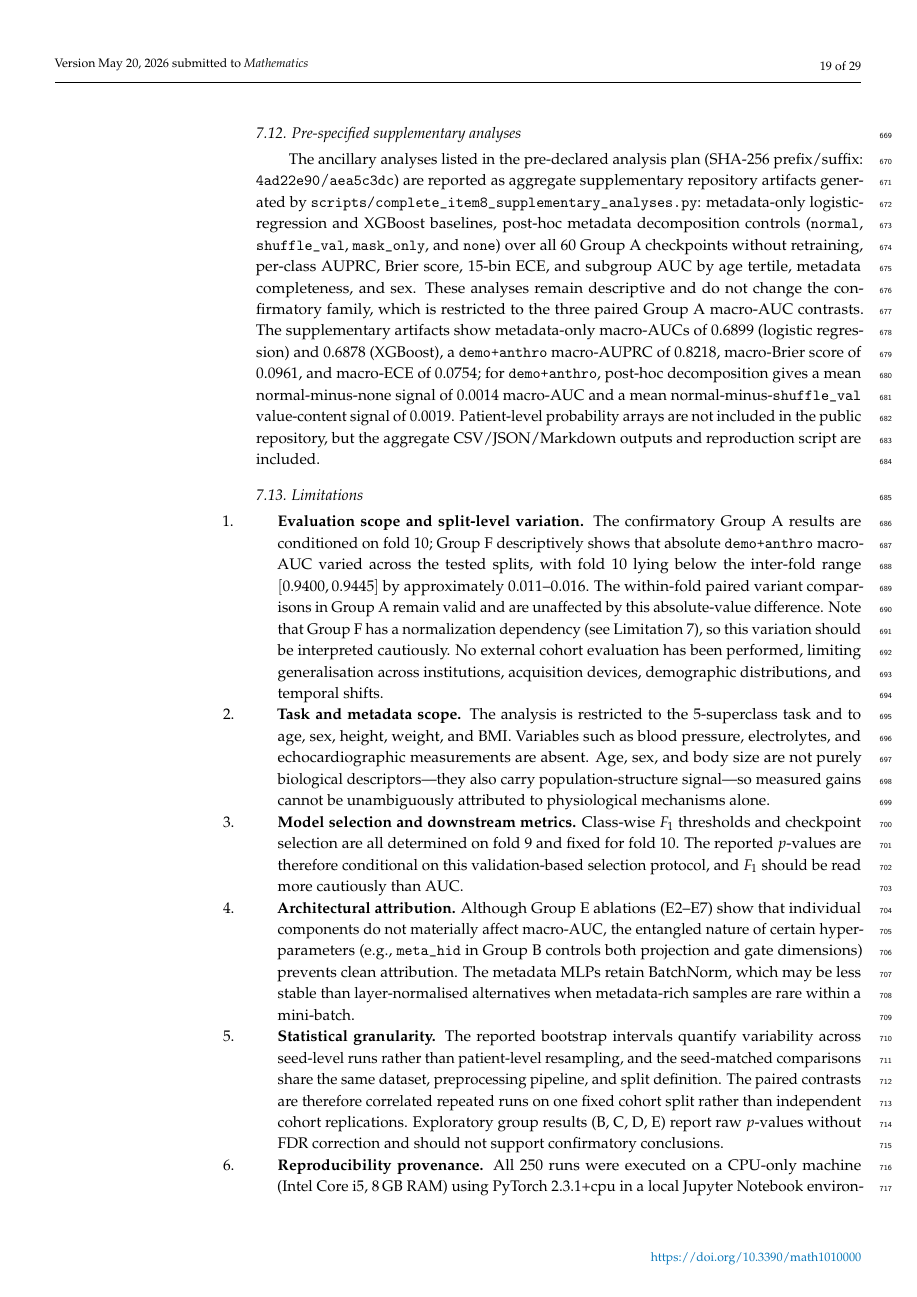
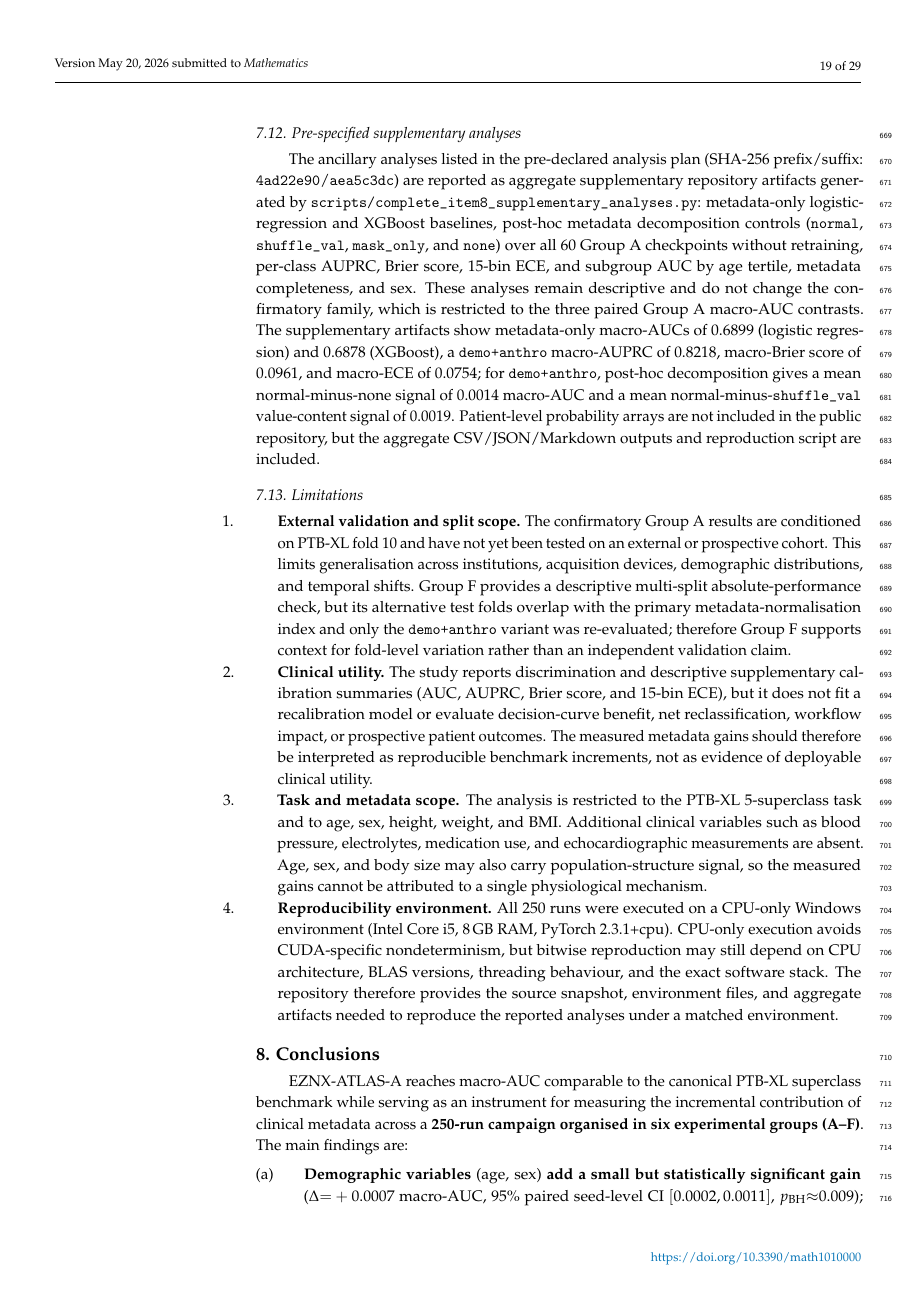
Before and after one commit to ezynsegnane/ezyx-atlas-a, a LaTeX paper (mdpi_mathematics_submission_package/MDPI_template_ACS_v2/main_en.tex): page 19 of 29. Compiled offline with pdfLaTeX.

Commit message:
Condense manuscript limitations

```diff
--- a/mdpi_mathematics_submission_package/MDPI_template_ACS_v2/main_en.tex
+++ b/mdpi_mathematics_submission_package/MDPI_template_ACS_v2/main_en.tex
@@ -483,14 +483,10 @@ The ancillary analyses listed in the pre-declared analysis plan (SHA-256 prefix/
 \subsection{Limitations}\label{sec:limits}
 
 \begin{enumerate}[leftmargin=1.4em]
-    \item \textbf{Evaluation scope and split-level variation.} The confirmatory Group~A results are conditioned on fold~10; Group~F descriptively shows that absolute \texttt{demo+anthro} macro-AUC varied across the tested splits, with fold~10 lying below the inter-fold range $[0.9400, 0.9445]$ by approximately $0.011$--$0.016$. The within-fold paired variant comparisons in Group~A remain valid and are unaffected by this absolute-value difference. Note that Group~F has a normalization dependency (see Limitation~7), so this variation should be interpreted cautiously. No external cohort evaluation has been performed, limiting generalisation across institutions, acquisition devices, demographic distributions, and temporal shifts.
-    \item \textbf{Task and metadata scope.} The analysis is restricted to the 5-superclass task and to age, sex, height, weight, and BMI. Variables such as blood pressure, electrolytes, and echocardiographic measurements are absent. Age, sex, and body size are not purely biological descriptors---they also carry population-structure signal---so measured gains cannot be unambiguously attributed to physiological mechanisms alone.
-    \item \textbf{Model selection and downstream metrics.} Class-wise $F_1$ thresholds and checkpoint selection are all determined on fold~9 and fixed for fold~10. The reported $p$-values are therefore conditional on this validation-based selection protocol, and $F_1$ should be read more cautiously than AUC.
-    \item \textbf{Architectural attribution.} Although Group~E ablations (E2--E7) show that individual components do not materially affect macro-AUC, the entangled nature of certain hyperparameters (e.g., \texttt{meta\_hid} in Group~B controls both projection and gate dimensions) prevents clean attribution. The metadata MLPs retain BatchNorm, which may be less stable than layer-normalised alternatives when metadata-rich samples are rare within a mini-batch.
-    \item \textbf{Statistical granularity.} The reported bootstrap intervals quantify variability across seed-level runs rather than patient-level resampling, and the seed-matched comparisons share the same dataset, preprocessing pipeline, and split definition. The paired contrasts are therefore correlated repeated runs on one fixed cohort split rather than independent cohort replications. Exploratory group results (B, C, D, E) report raw $p$-values without FDR correction and should not support confirmatory conclusions.
-    \item \textbf{Reproducibility provenance.} All 250 runs were executed on a CPU-only machine (Intel Core i5, 8\,GB RAM) using PyTorch 2.3.1+cpu in a local Jupyter Notebook environment under Windows. CPU-only execution eliminates one source of non-determinism (CUDA parallel atomic operations); results may nonetheless differ across different CPU architectures, BLAS library versions, or threading configurations, so identical hardware and software environment is required for bitwise reproduction. The ECG signal division by 5.0 is applied in the training collate functions (\texttt{collate\_fn\_augmented} and \texttt{collate\_fn\_val}) rather than in the dataset loader; the source snapshot loader applies this division standalone for self-consistency.
-    \item \textbf{Group~F normalization dependency and protocol deviation.} The metadata z-scoring and imputation index was constructed once from folds 1--8 of the primary split. For all four Group~F alternative splits, the respective test folds (2, 3, 7, 8) were part of the original scaler, introducing a normalization dependency. Group~F absolute macro-AUC values are therefore descriptive only and should not be interpreted as fully independent fold-robustness evidence. Recalculating the scaler per alternative split would require re-running the full index construction pipeline. \emph{Note}: Group~F was pre-declared as ``confirmatory (generalisation check)'' in the analysis plan; given the normalization dependency described above, we downgrade its interpretation to descriptive. This constitutes a protocol deviation from the pre-declared plan.
-    \item \textbf{Calibration and clinical utility.} Calibration descriptors (Brier score and 15-bin ECE) are reported descriptively in the supplementary repository artifacts, but no recalibration model, decision-curve analysis, net-reclassification analysis, or prospective utility evaluation is performed. The main findings are therefore still restricted to discrimination (macro-AUC) and should not be interpreted as evidence of deployable clinical utility without prospective or external cohort validation.
+    \item \textbf{External validation and split scope.} The confirmatory Group~A results are conditioned on PTB-XL fold~10 and have not yet been tested on an external or prospective cohort. This limits generalisation across institutions, acquisition devices, demographic distributions, and temporal shifts. Group~F provides a descriptive multi-split absolute-performance check, but its alternative test folds overlap with the primary metadata-normalisation index and only the \texttt{demo+anthro} variant was re-evaluated; therefore Group~F supports context for fold-level variation rather than an independent validation claim.
+    \item \textbf{Clinical utility.} The study reports discrimination and descriptive supplementary calibration summaries (AUC, AUPRC, Brier score, and 15-bin ECE), but it does not fit a recalibration model or evaluate decision-curve benefit, net reclassification, workflow impact, or prospective patient outcomes. The measured metadata gains should therefore be interpreted as reproducible benchmark increments, not as evidence of deployable clinical utility.
+    \item \textbf{Task and metadata scope.} The analysis is restricted to the PTB-XL 5-superclass task and to age, sex, height, weight, and BMI. Additional clinical variables such as blood pressure, electrolytes, medication use, and echocardiographic measurements are absent. Age, sex, and body size may also carry population-structure signal, so the measured gains cannot be attributed to a single physiological mechanism.
+    \item \textbf{Reproducibility environment.} All 250 runs were executed on a CPU-only Windows environment (Intel Core i5, 8\,GB RAM, PyTorch 2.3.1+cpu). CPU-only execution avoids CUDA-specific nondeterminism, but bitwise reproduction may still depend on CPU architecture, BLAS versions, threading behaviour, and the exact software stack. The repository therefore provides the source snapshot, environment files, and aggregate artifacts needed to reproduce the reported analyses under a matched environment.
 \end{enumerate}
 
 % =============================================================
```
Also changed, not shown: mdpi_mathematics_submission_package/MDPI_template_ACS_v2/main_en.pdf.
